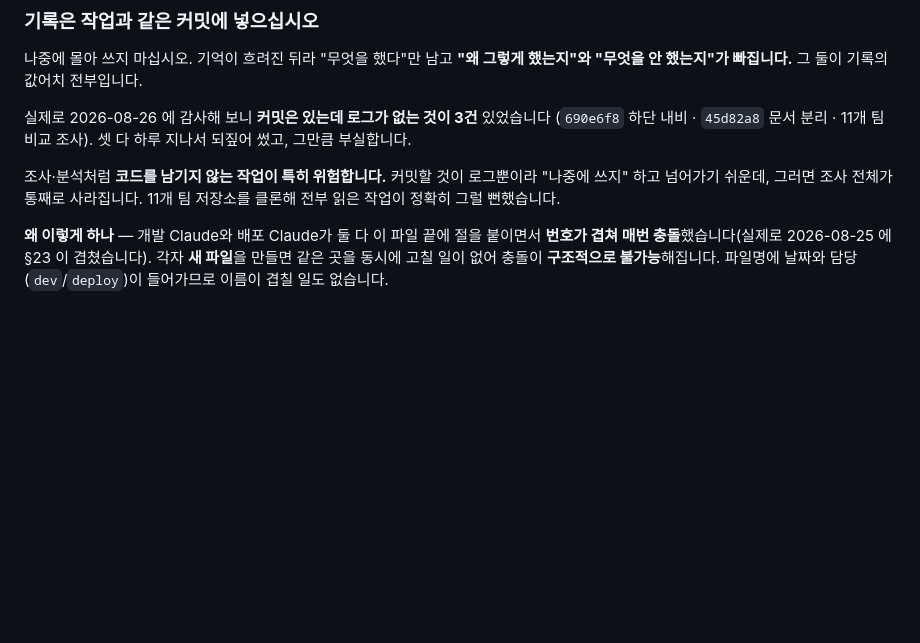
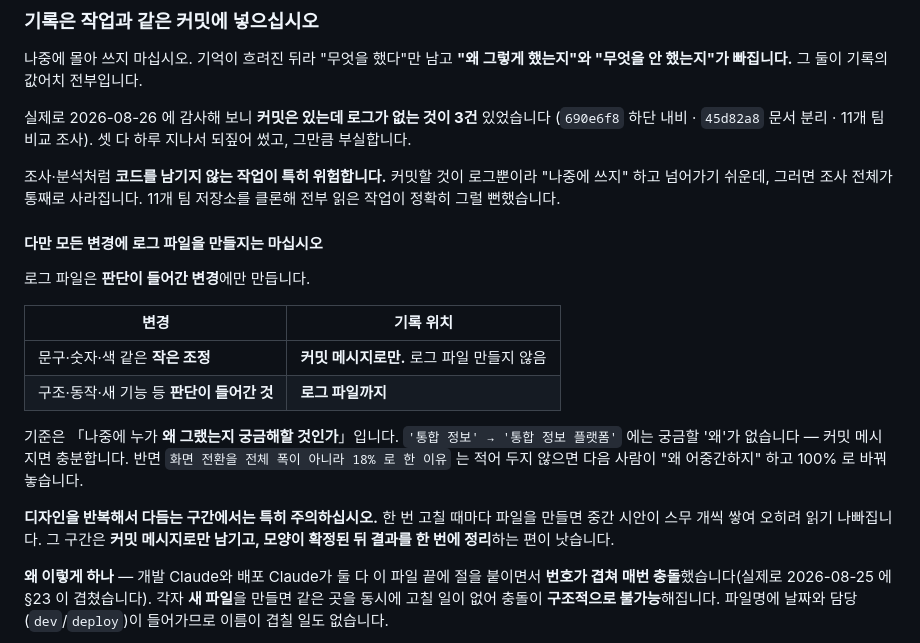
Before and after one commit to Moonhm/hwaseong_AI, a Markdown page: WORKFLOW.md, the part around the change. GitHub-like rendering; blank space fills up the shorter version.

Commit message:
docs: WORKFLOW.md §0 — 로그 파일을 만들 기준 (작은 조정은 커밋 메시지로만)
"기록은 작업과 같은 커밋에" 규칙만 있으면 문구 한 줄 바꾸는 데도 로그 파일을
만들게 된다. 디자인을 반복해 다듬는 구간에서는 중간 시안이 스무 개씩 쌓여
오히려 읽기 나빠진다.

기준을 「나중에 누가 왜 그랬는지 궁금해할 것인가」로 정했다.
  - 문구·숫자·색 같은 작은 조정 → 커밋 메시지로만
  - 구조·동작·새 기능 등 판단이 들어간 것 → 로그 파일까지

예도 함께 적었다. "'통합 정보' → '통합 정보 플랫폼'" 에는 궁금할 '왜'가 없다.
반면 "화면 전환을 전체 폭이 아니라 18% 로 한 이유" 는 적어 두지 않으면
다음 사람이 "왜 어중간하지" 하고 100% 로 바꿔 놓는다.

디자인 반복 구간은 커밋 메시지로만 남기고 모양이 확정된 뒤 한 번에 정리하라는
지침도 넣었다.

Co-Authored-By: Claude Opus 5 (1M context) <noreply@anthropic.com>

```diff
--- a/WORKFLOW.md
+++ b/WORKFLOW.md
@@ -40,6 +40,24 @@ docs/log/{YYYY-MM-DD}-{dev|deploy|both}-{주제}.md
 조사·분석처럼 **코드를 남기지 않는 작업이 특히 위험합니다.** 커밋할 것이 로그뿐이라
 "나중에 쓰지" 하고 넘어가기 쉬운데, 그러면 조사 전체가 통째로 사라집니다.
 11개 팀 저장소를 클론해 전부 읽은 작업이 정확히 그럴 뻔했습니다.
+
+#### 다만 모든 변경에 로그 파일을 만들지는 마십시오
+
+로그 파일은 **판단이 들어간 변경**에만 만듭니다.
+
+| 변경 | 기록 위치 |
+|------|----------|
+| 문구·숫자·색 같은 **작은 조정** | **커밋 메시지로만.** 로그 파일 만들지 않음 |
+| 구조·동작·새 기능 등 **판단이 들어간 것** | **로그 파일까지** |
+
+기준은 「나중에 누가 **왜 그랬는지 궁금해할 것인가**」입니다.
+`'통합 정보' → '통합 정보 플랫폼'` 에는 궁금할 '왜'가 없습니다 — 커밋 메시지면 충분합니다.
+반면 `화면 전환을 전체 폭이 아니라 18% 로 한 이유` 는 적어 두지 않으면 다음 사람이
+"왜 어중간하지" 하고 100% 로 바꿔 놓습니다.
+
+**디자인을 반복해서 다듬는 구간에서는 특히 주의하십시오.**
+한 번 고칠 때마다 파일을 만들면 중간 시안이 스무 개씩 쌓여 오히려 읽기 나빠집니다.
+그 구간은 **커밋 메시지로만 남기고, 모양이 확정된 뒤 결과를 한 번에 정리**하는 편이 낫습니다.
 
 **왜 이렇게 하나** — 개발 Claude와 배포 Claude가 둘 다 이 파일 끝에 절을 붙이면서 **번호가 겹쳐 매번 충돌**했습니다(실제로 2026-08-25 에 §23 이 겹쳤습니다). 각자 **새 파일**을 만들면 같은 곳을 동시에 고칠 일이 없어 충돌이 **구조적으로 불가능**해집니다. 파일명에 날짜와 담당(`dev`/`deploy`)이 들어가므로 이름이 겹칠 일도 없습니다.
 
```
